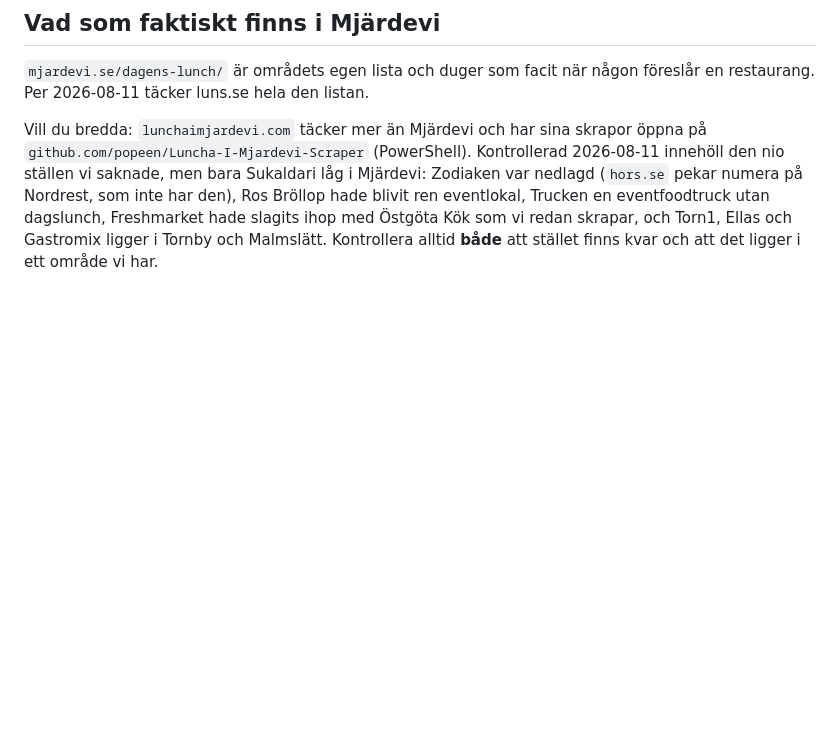
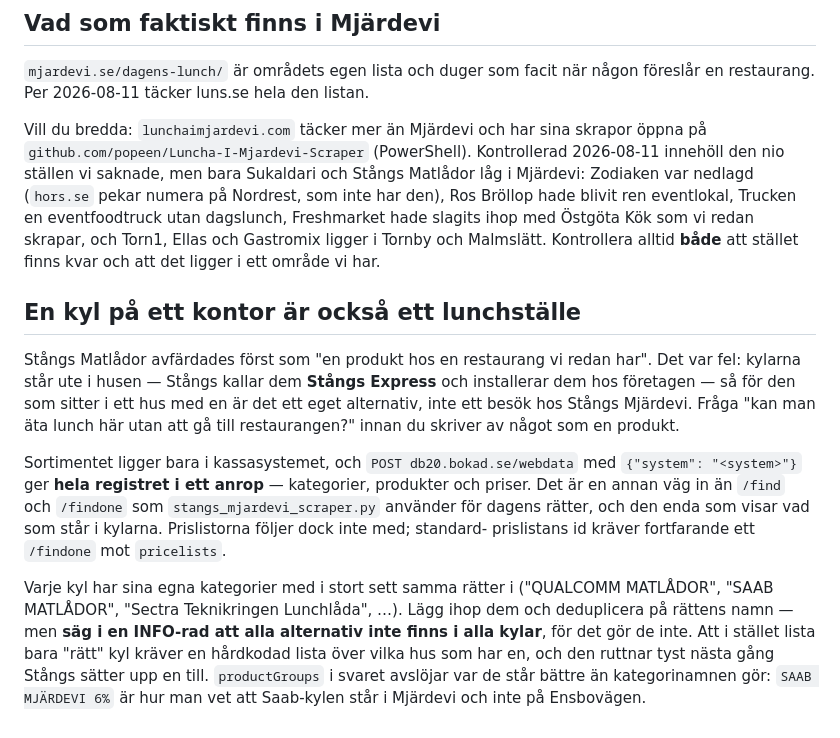
Before and after one commit to Henchibench/luns.se, a Markdown page: CLAUDE.md, the part around the change. Drawn GitHub-style; blank space fills up the shorter version.

Commit message:
Skriv upp att en kyl på ett kontor också är ett lunchställe
Stångs Matlådor avfärdades först som en produkt hos en restaurang vi
redan har. Det stod kvar i minnesfilen och hade lett fel nästa gång.

Med samma sak följer vägen in: /webdata på bokad.se ger hela
kassaregistret i ett anrop och är enda stället kylarnas sortiment finns,
och productGroups avslöjar var kylarna står bättre än kategorinamnen —
SAAB MJÄRDEVI, inte Saab på Ensbovägen.

Co-Authored-By: Claude Opus 5 <noreply@anthropic.com>

```diff
--- a/CLAUDE.md
+++ b/CLAUDE.md
@@ -506,9 +506,34 @@ någon föreslår en restaurang. Per 2026-08-11 täcker luns.se hela den listan.
 Vill du bredda: `lunchaimjardevi.com` täcker mer än Mjärdevi och har sina
 skrapor öppna på `github.com/popeen/Luncha-I-Mjardevi-Scraper` (PowerShell).
 Kontrollerad 2026-08-11 innehöll den nio ställen vi saknade, men bara
-Sukaldari låg i Mjärdevi: Zodiaken var nedlagd (`hors.se` pekar numera på
-Nordrest, som inte har den), Ros Bröllop hade blivit ren eventlokal, Trucken
-en eventfoodtruck utan dagslunch, Freshmarket hade slagits ihop med Östgöta
-Kök som vi redan skrapar, och Torn1, Ellas och Gastromix ligger i Tornby och
-Malmslätt. Kontrollera alltid **både** att stället finns kvar och att det
-ligger i ett område vi har.
+Sukaldari och Stångs Matlådor låg i Mjärdevi: Zodiaken var nedlagd (`hors.se`
+pekar numera på Nordrest, som inte har den), Ros Bröllop hade blivit ren
+eventlokal, Trucken en eventfoodtruck utan dagslunch, Freshmarket hade slagits
+ihop med Östgöta Kök som vi redan skrapar, och Torn1, Ellas och Gastromix
+ligger i Tornby och Malmslätt. Kontrollera alltid **både** att stället finns
+kvar och att det ligger i ett område vi har.
+
+## En kyl på ett kontor är också ett lunchställe
+
+Stångs Matlådor avfärdades först som "en produkt hos en restaurang vi redan
+har". Det var fel: kylarna står ute i husen — Stångs kallar dem **Stångs
+Express** och installerar dem hos företagen — så för den som sitter i ett hus
+med en är det ett eget alternativ, inte ett besök hos Stångs Mjärdevi. Fråga
+"kan man äta lunch här utan att gå till restaurangen?" innan du skriver av
+något som en produkt.
+
+Sortimentet ligger bara i kassasystemet, och `POST db20.bokad.se/webdata` med
+`{"system": "<system>"}` ger **hela registret i ett anrop** — kategorier,
+produkter och priser. Det är en annan väg in än `/find` och `/findone` som
+`stangs_mjardevi_scraper.py` använder för dagens rätter, och den enda som
+visar vad som står i kylarna. Prislistorna följer dock inte med; standard-
+prislistans id kräver fortfarande ett `/findone` mot `pricelists`.
+
+Varje kyl har sina egna kategorier med i stort sett samma rätter i
+("QUALCOMM MATLÅDOR", "SAAB MATLÅDOR", "Sectra Teknikringen Lunchlåda", …).
+Lägg ihop dem och deduplicera på rättens namn — men **säg i en INFO-rad att
+alla alternativ inte finns i alla kylar**, för det gör de inte. Att i stället
+lista bara "rätt" kyl kräver en hårdkodad lista över vilka hus som har en, och
+den ruttnar tyst nästa gång Stångs sätter upp en till. `productGroups` i
+svaret avslöjar var de står bättre än kategorinamnen gör: `SAAB MJÄRDEVI 6%`
+är hur man vet att Saab-kylen står i Mjärdevi och inte på Ensbovägen.
```
